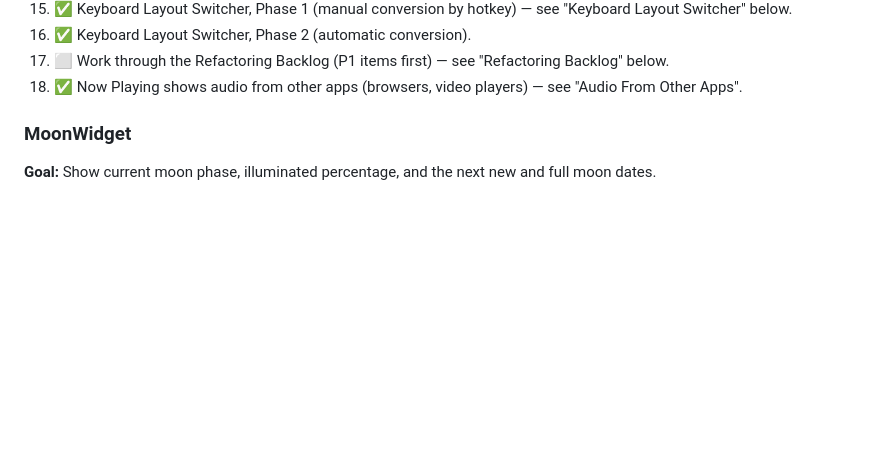
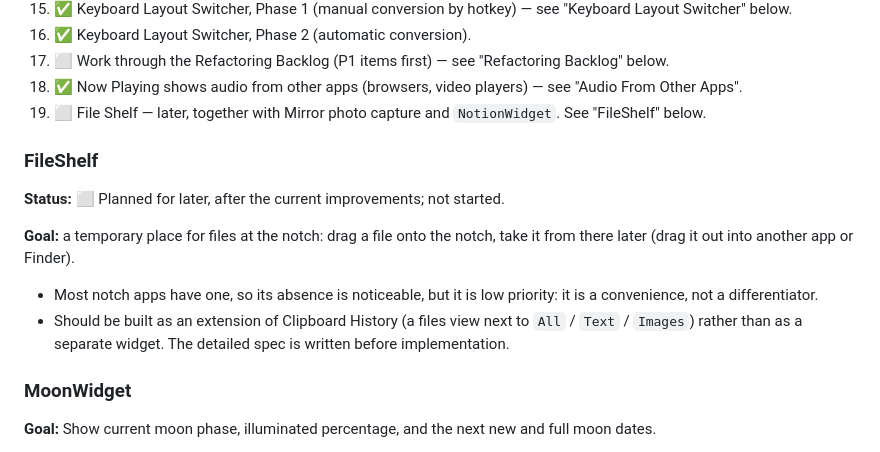
Before and after one commit to olchu/bangBar, a Markdown page: SPEC.md, the part around the change. Drawn GitHub-style; blank space fills up the shorter version.

Commit message:
plan a file shelf for later

```diff
--- a/SPEC.md
+++ b/SPEC.md
@@ -359,6 +359,16 @@ Shows audio from any app (YouTube in a browser, a video player, a voice message)
 16. ✅ Keyboard Layout Switcher, Phase 2 (automatic conversion).
 17. ⬜ Work through the Refactoring Backlog (P1 items first) — see "Refactoring Backlog" below.
 18. ✅ Now Playing shows audio from other apps (browsers, video players) — see "Audio From Other Apps".
+19. ⬜ File Shelf — later, together with Mirror photo capture and `NotionWidget`. See "FileShelf" below.
+
+### FileShelf
+
+**Status:** ⬜ Planned for later, after the current improvements; not started.
+
+**Goal:** a temporary place for files at the notch: drag a file onto the notch, take it from there later (drag it out into another app or Finder).
+
+- Most notch apps have one, so its absence is noticeable, but it is low priority: it is a convenience, not a differentiator.
+- Should be built as an extension of Clipboard History (a files view next to `All` / `Text` / `Images`) rather than as a separate widget. The detailed spec is written before implementation.
 
 ### MoonWidget
 
```
